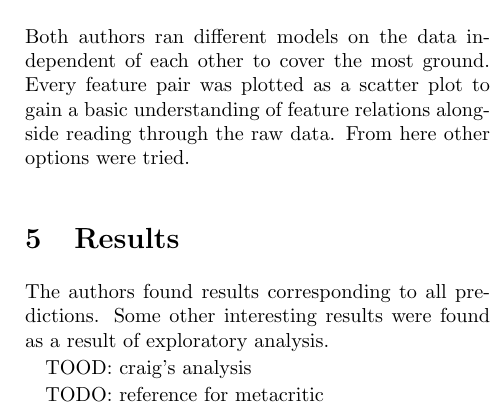
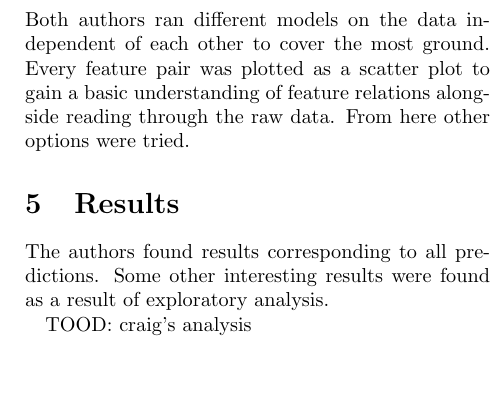
Before and after one commit to CraigKelly/steam-data, a LaTeX document (report/report.tex): part of one column of page 2 of 4, cut so that both start at the same text, the shorter picture padded with empty space. Compiled offline with pdfLaTeX.

Commit message:
update todo comment

```diff
--- a/report/report.tex
+++ b/report/report.tex
@@ -168,8 +168,6 @@ results were found as a result of exploratory analysis.
 
 TOOD: craig's analysis
 
-TODO: reference for metacritic
-
 \subsection{SteamOS and Linux}
 
 As a sanity check, the authors insure that a simple prediction was verifiable
```
